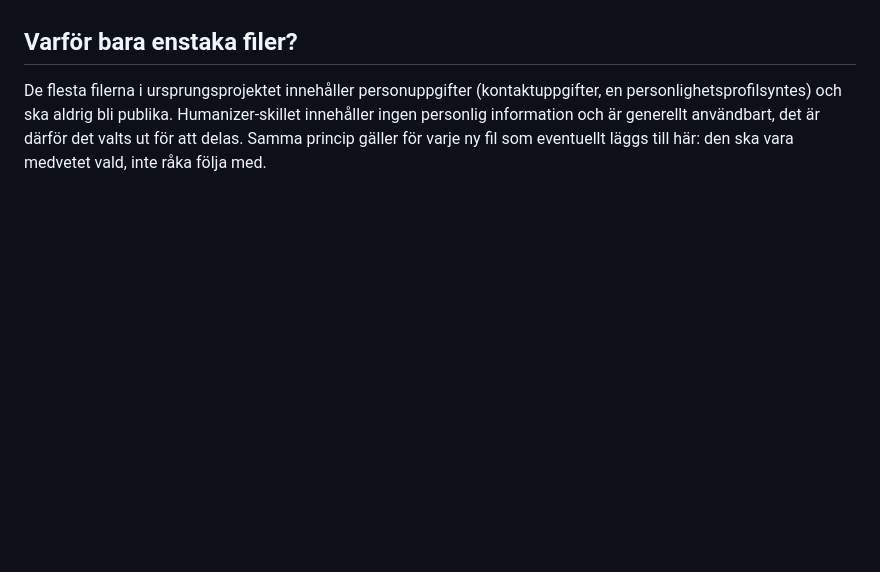
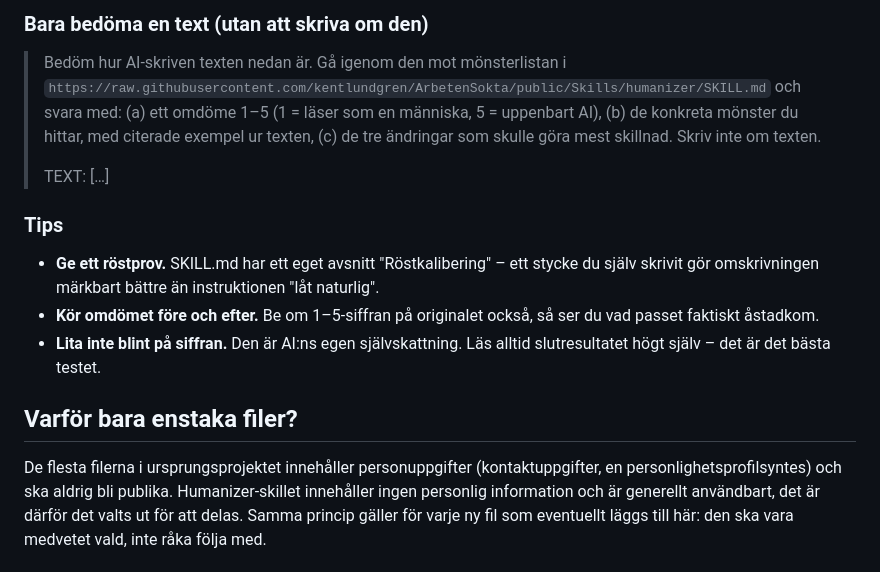
Before and after one commit to kentlundgren/ArbetenSokta, a Markdown page: README.md, the part around one of its changes. GitHub-like rendering; blank space fills up the shorter version.

```diff
--- a/README.md
+++ b/README.md
@@ -46,3 +113,22 @@ fångade det, och hur det rättades finns dokumenterat längst ned – se
+### Bara bedöma en text (utan att skriva om den)
+
+> Bedöm hur AI-skriven texten nedan är. Gå igenom den mot mönsterlistan i
+> `https://raw.githubusercontent.com/kentlundgren/ArbetenSokta/public/Skills/humanizer/SKILL.md`
+> och svara med: (a) ett omdöme 1–5 (1 = läser som en människa, 5 = uppenbart AI),
+> (b) de konkreta mönster du hittar, med citerade exempel ur texten, (c) de tre
+> ändringar som skulle göra mest skillnad. Skriv inte om texten.
+>
+> TEXT: […]
+
+### Tips
+
+- **Ge ett röstprov.** SKILL.md har ett eget avsnitt "Röstkalibering" – ett stycke
+  du själv skrivit gör omskrivningen märkbart bättre än instruktionen "låt
+  naturlig".
+- **Kör omdömet före och efter.** Be om 1–5-siffran på originalet också, så ser du
+  vad passet faktiskt åstadkom.
+- **Lita inte blint på siffran.** Den är AI:ns egen självskattning. Läs alltid
+  slutresultatet högt själv – det är det bästa testet.
 
 ## Varför bara enstaka filer?
 
```
Also changed, not shown: other parts of README.md (+67 -0 lines).
